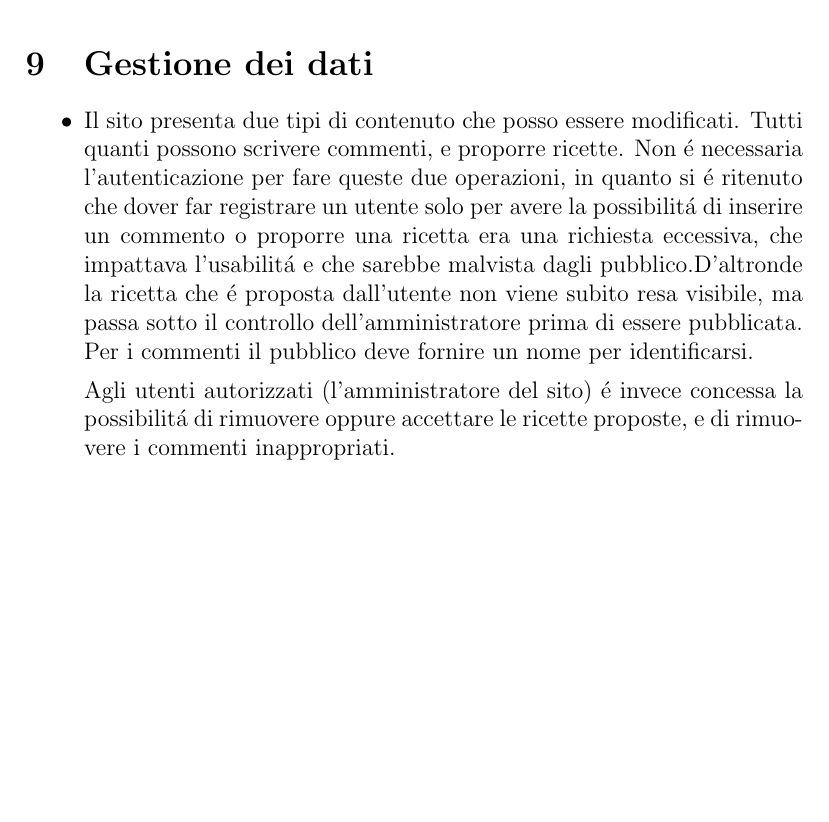
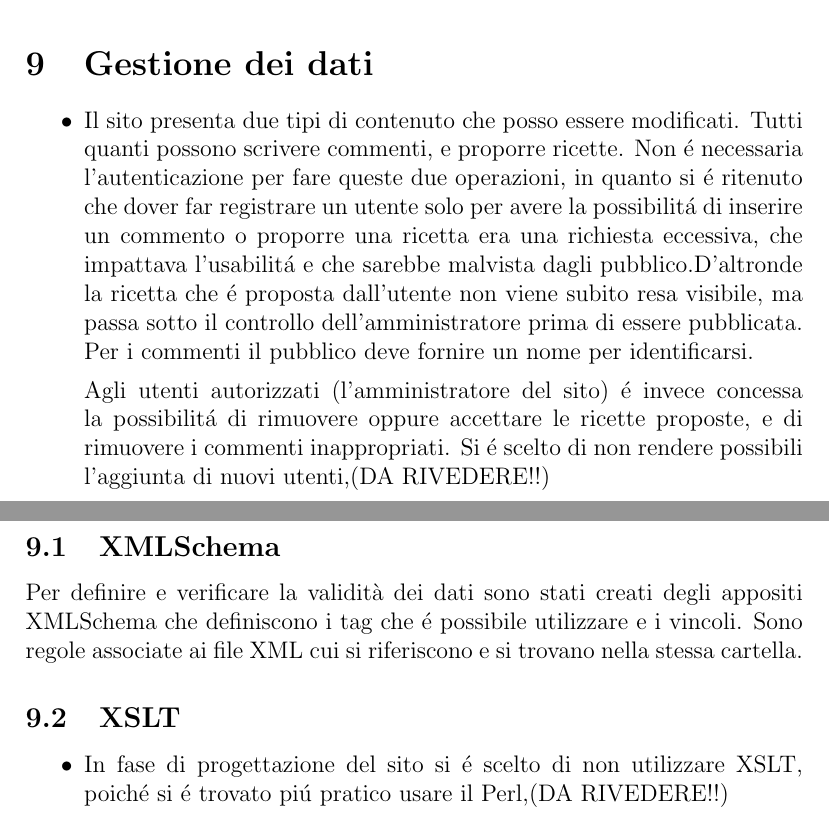
Before and after one commit to sindycarlo/progetto-tecweb, a LaTeX document (relazione/relazione.tex): part of page 9 of 9 before the commit and two parts of pages 9 and 10 of 10 after it, the two joined at a grey line, cut so that both start at the same text, the shorter picture padded with empty space. Compiled offline with pdfLaTeX.

Commit message:
terza fase/4 stesura relazione

```diff
--- a/relazione/relazione.tex
+++ b/relazione/relazione.tex
@@ -248,10 +248,16 @@
 			Per i commenti il pubblico deve fornire un nome per identificarsi.
 
 
-			Agli utenti autorizzati (l'amministratore del sito) \'e invece concessa la possibilit\'a di rimuovere oppure accettare le ricette proposte, e di rimuovere i commenti inappropriati.
+			Agli utenti autorizzati (l'amministratore del sito) \'e invece concessa la possibilit\'a di rimuovere oppure accettare le ricette proposte, e di rimuovere i commenti inappropriati. Si \'e scelto di non rendere possibili l'aggiunta di nuovi utenti,(DA RIVEDERE!!)
 		\end{itemize}
+		\subsection{XMLSchema}
+		Per definire e verificare la validità dei dati sono stati creati degli appositi XMLSchema che definiscono i tag che \'e possibile utilizzare e i vincoli.
+		Sono regole associate ai file XML cui si riferiscono e si trovano nella stessa cartella.
 
-
+		\subsection{XSLT}
+			\begin{itemize}
+				\item In fase di progettazione del sito si \'e scelto di non utilizzare XSLT, poich\'e si \'e trovato pi\'u pratico usare il Perl,(DA RIVEDERE!!)
+			\end{itemize}
 
 
 
```
Also changed, not shown: relazione/relazione.pdf.
